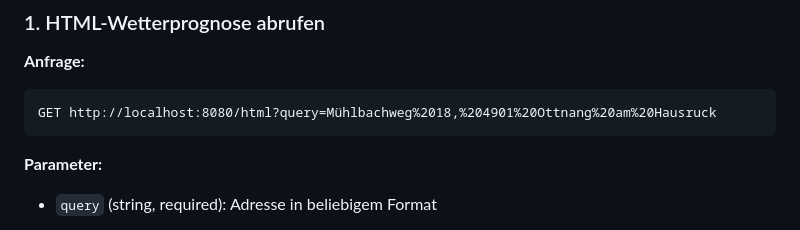
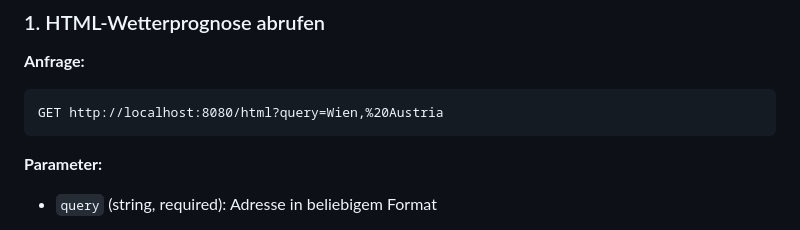
Before and after one commit to raphaelabl/weather-pdf-app, a Markdown page: README.md, the part around the change. GitHub-like rendering.

Commit message:
Readme changes
Updated the example query in the README for clarity.

````diff
--- a/README.md
+++ b/README.md
@@ -155,7 +155,7 @@ ng serve
 ### 1. HTML-Wetterprognose abrufen
 **Anfrage:**
 ```http
-GET http://localhost:8080/html?query=Mühlbachweg%2018,%204901%20Ottnang%20am%20Hausruck
+GET http://localhost:8080/html?query=Wien,%20Austria
 ```
 
 **Parameter:**
````
